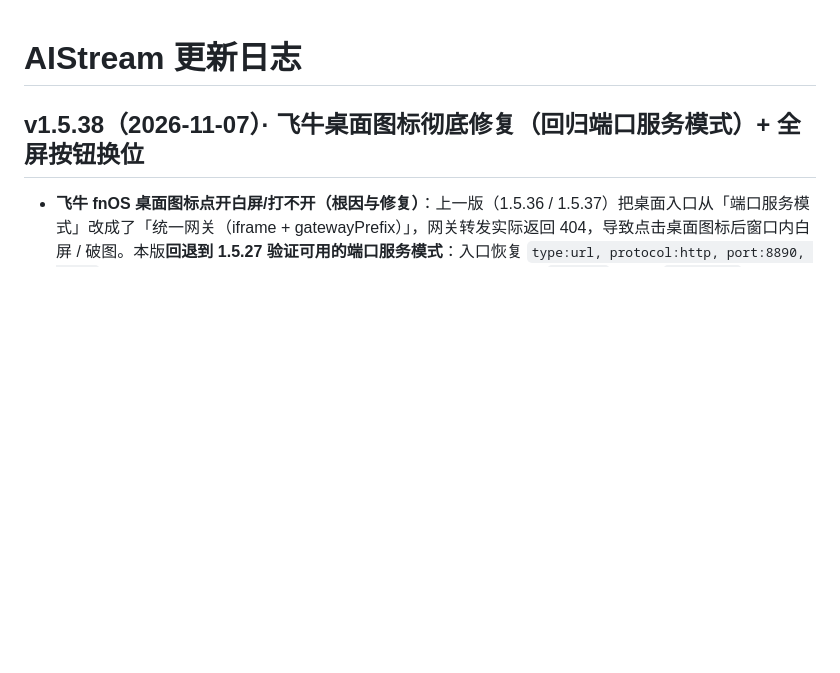
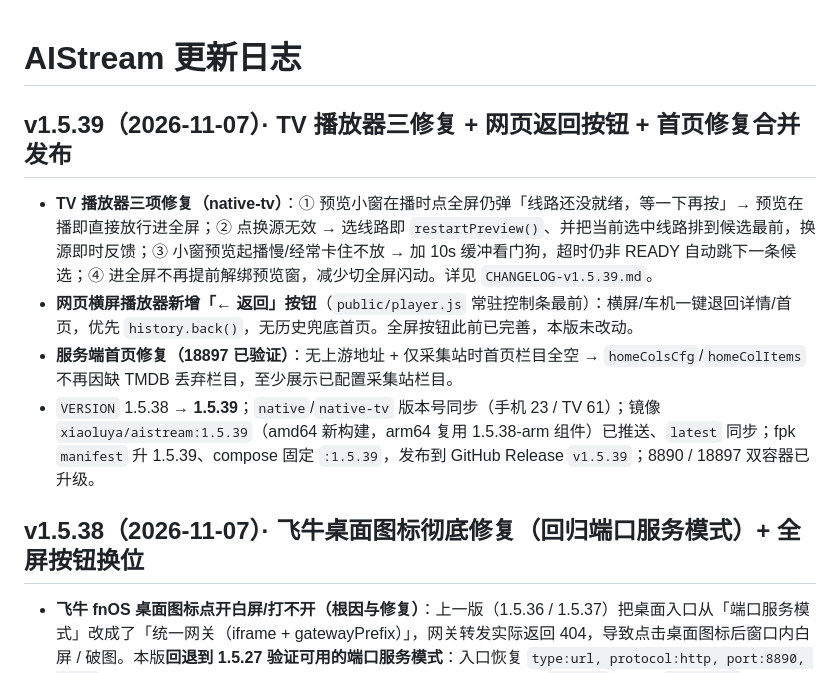
Before and after one commit to xiaolurenya/AIStream, a Markdown page: CHANGELOG.md, the part around the change. GitHub-like rendering; blank space fills up the shorter version.

Commit message:
v1.5.39 分发文件同步 [CHANGELOG.md]

```diff
--- a/CHANGELOG.md
+++ b/CHANGELOG.md
@@ -1,4 +1,11 @@
 # AIStream 更新日志
+
+## v1.5.39（2026-11-07）· TV 播放器三修复 + 网页返回按钮 + 首页修复合并发布
+
+- **TV 播放器三项修复（native-tv）**：① 预览小窗在播时点全屏仍弹「线路还没就绪，等一下再按」→ 预览在播即直接放行进全屏；② 点换源无效 → 选线路即 `restartPreview()`、并把当前选中线路排到候选最前，换源即时反馈；③ 小窗预览起播慢/经常卡住不放 → 加 10s 缓冲看门狗，超时仍非 READY 自动跳下一条候选；④ 进全屏不再提前解绑预览窗，减少切全屏闪动。详见 `CHANGELOG-v1.5.39.md`。
+- **网页横屏播放器新增「← 返回」按钮**（`public/player.js` 常驻控制条最前）：横屏/车机一键退回详情/首页，优先 `history.back()`，无历史兜底首页。全屏按钮此前已完善，本版未改动。
+- **服务端首页修复（18897 已验证）**：无上游地址 + 仅采集站时首页栏目全空 → `homeColsCfg`/`homeColItems` 不再因缺 TMDB 丢弃栏目，至少展示已配置采集站栏目。
+- `VERSION` 1.5.38 → **1.5.39**；`native`/`native-tv` 版本号同步（手机 23 / TV 61）；镜像 `xiaoluya/aistream:1.5.39`（amd64 新构建，arm64 复用 1.5.38-arm 组件）已推送、`latest` 同步；fpk `manifest` 升 1.5.39、compose 固定 `:1.5.39`，发布到 GitHub Release `v1.5.39`；8890 / 18897 双容器已升级。
 
 ## v1.5.38（2026-11-07）· 飞牛桌面图标彻底修复（回归端口服务模式）+ 全屏按钮换位
 
```
